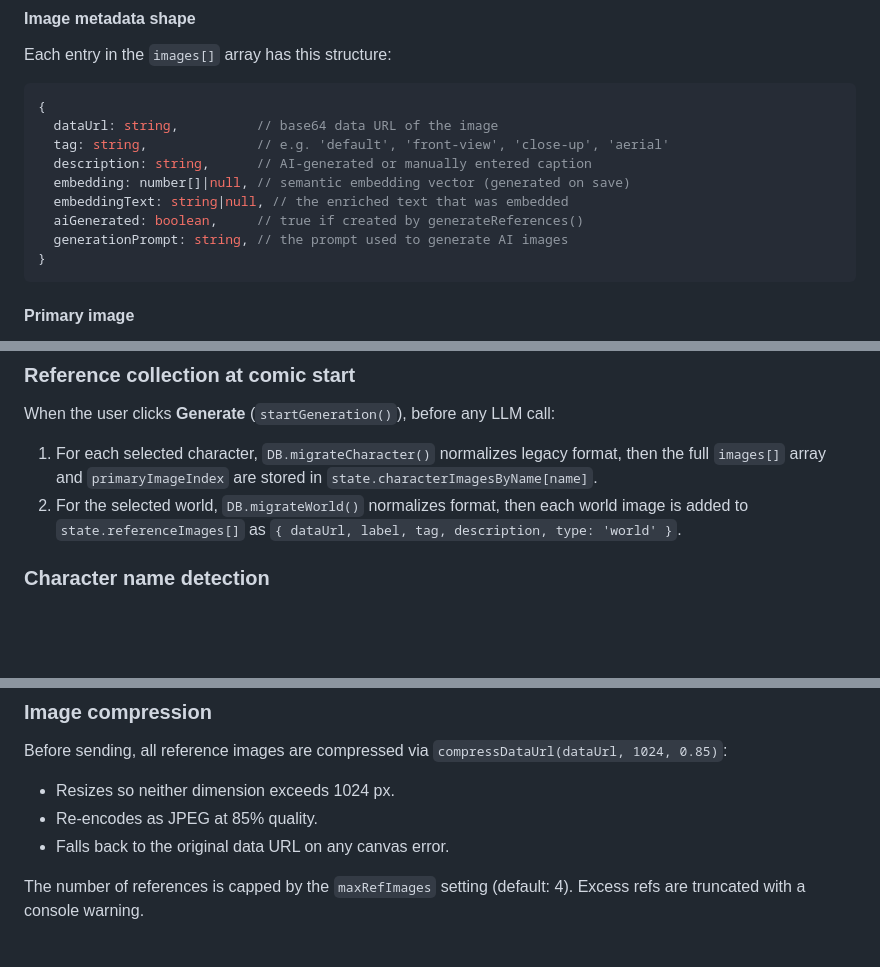
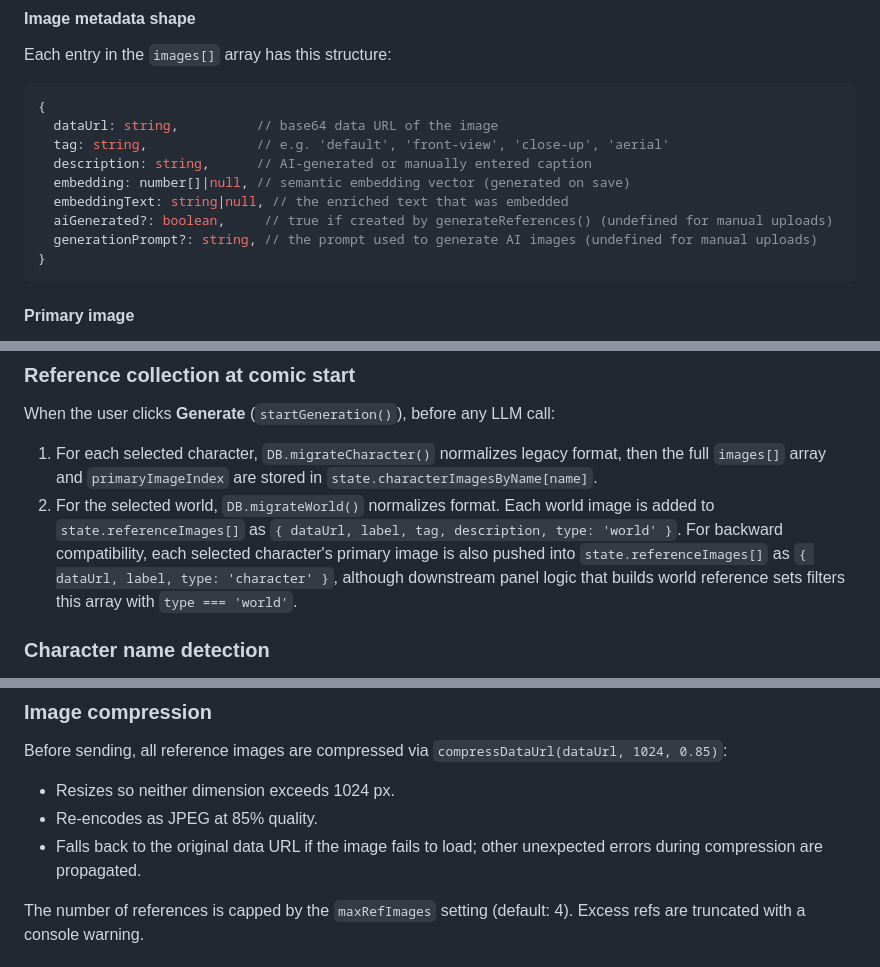
Before and after one commit to dkylepeppers-alt/Comiccreator, a Markdown page: docs/image-generation-pipeline.md, 3 parts joined by grey strips. Drawn GitHub-style; blank space fills up the shorter version.

Commit message:
Address review feedback: fix optional fields, referenceImages content, and compression fallback docs
Co-authored-by: dkylepeppers-alt <233676419+dkylepeppers-alt@users.noreply.github.com>

````diff
--- a/docs/image-generation-pipeline.md
+++ b/docs/image-generation-pipeline.md
@@ -80,8 +80,8 @@ Each entry in the `images[]` array has this structure:
   description: string,      // AI-generated or manually entered caption
   embedding: number[]|null, // semantic embedding vector (generated on save)
   embeddingText: string|null, // the enriched text that was embedded
-  aiGenerated: boolean,     // true if created by generateReferences()
-  generationPrompt: string, // the prompt used to generate AI images
+  aiGenerated?: boolean,     // true if created by generateReferences() (undefined for manual uploads)
+  generationPrompt?: string, // the prompt used to generate AI images (undefined for manual uploads)
 }
 ```
 
@@ -250,7 +250,7 @@ During `generatePage()` in `create.js`, after the LLM returns a page JSON with p
 When the user clicks **Generate** (`startGeneration()`), before any LLM call:
 
 1. For each selected character, `DB.migrateCharacter()` normalizes legacy format, then the full `images[]` array and `primaryImageIndex` are stored in `state.characterImagesByName[name]`.
-2. For the selected world, `DB.migrateWorld()` normalizes format, then each world image is added to `state.referenceImages[]` as `{ dataUrl, label, tag, description, type: 'world' }`.
+2. For the selected world, `DB.migrateWorld()` normalizes format. Each world image is added to `state.referenceImages[]` as `{ dataUrl, label, tag, description, type: 'world' }`. For backward compatibility, each selected character's primary image is also pushed into `state.referenceImages[]` as `{ dataUrl, label, type: 'character' }`, although downstream panel logic that builds world reference sets filters this array with `type === 'world'`.
 
 ### Character name detection
 
@@ -469,7 +469,7 @@ Before sending, all reference images are compressed via `compressDataUrl(dataUrl
 
 - Resizes so neither dimension exceeds 1024 px.
 - Re-encodes as JPEG at 85% quality.
-- Falls back to the original data URL on any canvas error.
+- Falls back to the original data URL if the image fails to load; other unexpected errors during compression are propagated.
 
 The number of references is capped by the `maxRefImages` setting (default: 4). Excess refs are truncated with a console warning.
 
````
